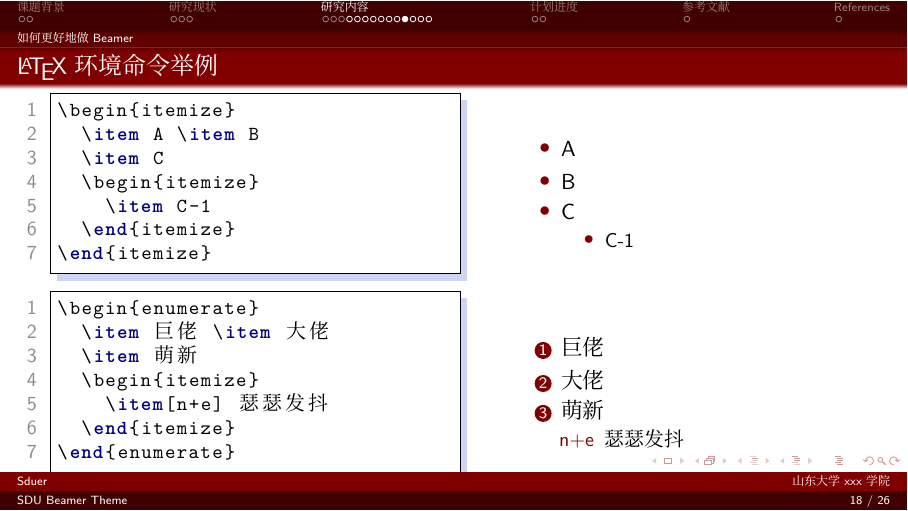
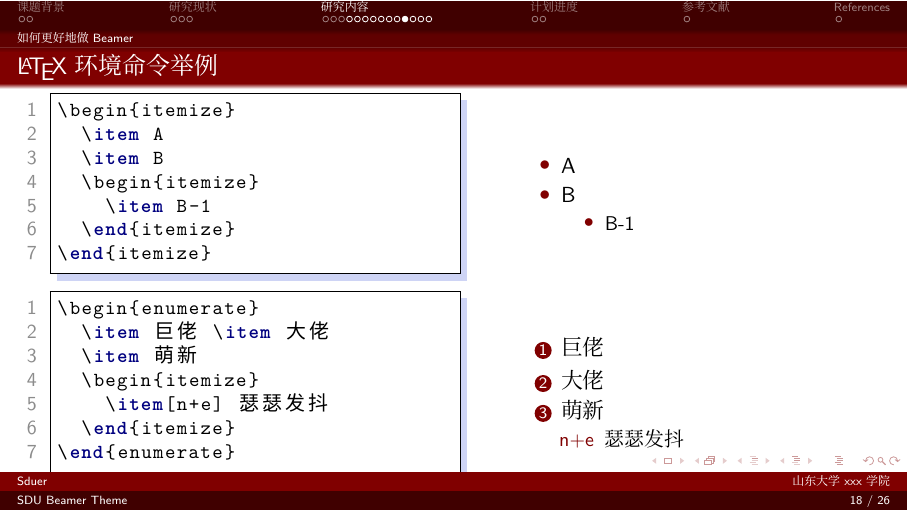
Before and after one commit to ShinoharaHaruna/SDU-Beamer-Theme, LaTeX slides (slide.tex, which reads SDU.sty): page 23 of 31. Compiled offline with XeLaTeX; a missing font is replaced by an installed copy or a similar font.

```diff
--- a/SDU.sty
+++ b/SDU.sty
@@ -1,27 +1,74 @@
+% 设置为演示模式 / Set to presentation mode
 \mode<presentation>
 
+% 初始化节标题标志 / Initialize section header flag
 \newif\ifbeamer@secheader
 \beamer@secheaderfalse
 
+% 处理选项 / Process options
 %\DeclareOptionBeamer{secheader}{\beamer@secheadertrue}
 \ProcessOptionsBeamer
 
+% 使用外部主题 / Use outer theme
 \useoutertheme[footline=authorinstitutetitle]{smoothbars}
-\makeatletter % [add curpage/total page at the bottom](http://tex.stackexchange.com/questions/100838/beamer-dresden-theme-miniframes-appeareance-and-frame-number-insertion)
+
+% 颜色和图形支持 / Colors and graphics support
+\usepackage{xcolor} % 颜色支持 / Color support
+\usepackage{graphicx} % 插入图像 / Include graphics
+\usepackage{pstricks} % 高级图形处理 / Advanced graphics processing
+\usepackage{tikz} % 绘图 / Drawing
+
+% 自定义颜色 / Custom colors
+\definecolor{deepblue}{rgb}{0,0,0.5}
+\definecolor{deepred}{rgb}{0.6,0,0}
+\definecolor{deepgreen}{rgb}{0,0.5,0}
+\definecolor{halfgray}{gray}{0.55}
+
+% 代码显示设置 / Code display settings
+\usepackage{listings} % 插入代码 / Insert code
+\lstset{
+    basicstyle=\ttfamily\small,
+    keywordstyle=\bfseries\color{deepblue},
+    emphstyle=\ttfamily\color{deepred}, % 自定义高亮样式 / Custom highlighting style
+    stringstyle=\color{deepgreen},
+    numbers=left,
+    numberstyle=\small\color{halfgray},
+    rulesepcolor=\color{red!20!green!20!blue!20},
+    frame=shadowbox,
+}
+
+% 数学符号和公式支持 / Math symbols and formulas support
+\usepackage{amsmath} % 数学公式 / Math formulas
+
+% 表格支持 / Tables support
+\usepackage{booktabs} % 优雅的表格线 / Elegant table lines
+\usepackage{multicol} % 多栏布局 / Multi-column layout
+
+% 文本样式支持 / Text styles support
+\usepackage{latexsym} % 额外的符号 / Additional symbols
+\usepackage{calligra} % 花体字体 / Calligraphic font
+\usepackage{ulem} % 下划线和删除线 / Underlining and strikethrough
+
+% 超链接支持 / Hyperlinks support
+\usepackage{hyperref} % 生成超链接 / Create hyperlinks
+
+% 自定义命令 / Custom commands
+\def\cmd#1{\texttt{\color{red}\footnotesize $\backslash$#1}}
+\def\env#1{\texttt{\color{blue}\footnotesize #1}}
+
+% 自定义页脚格式 / Custom footer format
+\makeatletter
 \newcommand{\frameofframes}{/}
 \newcommand{\setframeofframes}[1]{\renewcommand{\frameofframes}{#1}}
-\setbeamertemplate{footline}
-  {%
+\setbeamertemplate{footline}{
   \begin{beamercolorbox}[colsep=1.5pt]{upper separation line foot}
   \end{beamercolorbox}
-    \begin{beamercolorbox}[ht=2.5ex,dp=1.125ex,%
-      leftskip=.3cm,rightskip=.3cm plus1fil]{author in head/foot}%
+  \begin{beamercolorbox}[ht=2.5ex,dp=1.125ex,leftskip=.3cm,rightskip=.3cm plus1fil]{author in head/foot}%
     \leavevmode{\usebeamerfont{author in head/foot}\insertshortauthor}%
     \hfill%
     {\usebeamerfont{institute in head/foot}\usebeamercolor[fg]{institute in head/foot}\insertshortinstitute}%
   \end{beamercolorbox}%
-    \begin{beamercolorbox}[ht=2.5ex,dp=1.125ex,%
-      leftskip=.3cm,rightskip=.3cm plus1fil]{title in head/foot}%
+  \begin{beamercolorbox}[ht=2.5ex,dp=1.125ex,leftskip=.3cm,rightskip=.3cm plus1fil]{title in head/foot}%
     {\usebeamerfont{title in head/foot}\insertshorttitle}%
     \hfill%
     {\usebeamerfont{frame number}\usebeamercolor[fg]{frame number}\insertframenumber~\frameofframes~\inserttotalframenumber}
@@ -31,37 +78,42 @@
 }
 \makeatother
 
+% 使用内部主题 / Use inner theme
 \useinnertheme{circles}
 
-%\useoutertheme{default}
-%\useinnertheme[shadow=true]{rounded}
-
-\xdefinecolor{peaking}{rgb}{0.5,0.0,0.0}  %RGB#820010
+% 自定义颜色和字体设置 / Custom color and font settings
+\xdefinecolor{peaking}{rgb}{0.5,0.0,0.0}  % RGB#820010
 \setbeamercolor{footline}{bg=peaking}
 \setbeamercolor{frametitle}{bg=peaking,fg=white}
 \setbeamercolor{title}{bg=peaking}
 \setbeamerfont{frametitle}{size=\large}
 
+% 设置参考文献和标题模板 / Set bibliography and caption templates
 \setbeamertemplate{bibliography item}[text]
 \setbeamertemplate{caption}[numbered]
 
+% 调整调色板颜色 / Adjust palette colors
 \setbeamercolor{palette primary}{use=structure,fg=white,bg=structure.fg}
 \setbeamercolor{palette secondary}{use=structure,fg=white,bg=structure.fg!75!black}
 \setbeamercolor{palette tertiary}{use=structure,fg=white,bg=structure.fg!50!black}
 \setbeamercolor{palette quaternary}{fg=white,bg=structure.fg!50!black}
-%\setbeamercolor*{sidebar}{use=structure,bg=structure.fg}
+
+% 设置标题颜色 / Set title color
 \setbeamercolor{titlelike}{parent=palette primary}
 
-%% try
+% 设置块标题颜色 / Set block title color
 \setbeamercolor{block title}{bg=peaking,fg=white}
 \setbeamercolor*{block title example}{use={normal text,example text},bg=white,fg=peaking}
+
+% 调整分隔线和项目颜色 / Adjust separation line and item colors
 \setbeamercolor{fine separation line}{}
 \setbeamercolor{item projected}{fg=white}
+
+% 调整侧边栏颜色 / Adjust sidebar colors
 \setbeamercolor{palette sidebar primary}{use=normal text,fg=normal text.fg}
 \setbeamercolor{palette sidebar quaternary}{use=structure,fg=structure.fg}
 \setbeamercolor{palette sidebar secondary}{use=structure,fg=structure.fg}
 \setbeamercolor{palette sidebar tertiary}{use=normal text,fg=normal text.fg}
-%\setbeamercolor{palette sidebar quaternary}{fg=white}
 \setbeamercolor{section in sidebar}{fg=brown}
 \setbeamercolor{section in sidebar shaded}{fg=grey}
 \setbeamercolor{separation line}{}
@@ -70,16 +122,19 @@
 \setbeamercolor{structure}{fg=peaking}
 \setbeamercolor{subsection in sidebar}{fg=brown}
 \setbeamercolor{subsection in sidebar shaded}{fg=grey}
+
+% 在每个节和子节开始时插入目录 / Insert table of contents at the beginning of each section and subsection
 \AtBeginSection[]{
   \begin{frame}
     \tableofcontents[sectionstyle=show/shaded,subsectionstyle=show/shaded/hide,subsubsectionstyle=show/shaded/hide]
   \end{frame}
 }
+
 \AtBeginSubsection[]{
   \begin{frame}
     \tableofcontents[sectionstyle=show/shaded,subsectionstyle=show/shaded/hide,subsubsectionstyle=show/shaded/hide]
   \end{frame}
 }
 
-\mode
-<all>
+% 设置模式为所有模式 / Set mode to all
+\mode<all>
--- a/slide.tex
+++ b/slide.tex
@@ -1,46 +1,25 @@
 \documentclass[aspectratio=169]{beamer}
-\usepackage{hyperref}
 
-\usepackage{fontspec}
-\usepackage{xeCJK}
-\setCJKsansfont[AutoFakeBold]{LXGW WenKai}
-\setmainfont{Times New Roman}
+% 字体设置 / Font settings
+\usepackage{fontspec} % 字体选择 / Font selection
+\usepackage{xeCJK} % 中文字体支持 / Chinese font support
+\setCJKsansfont[AutoFakeBold]{LXGW WenKai} % 设置中文无衬线字体 / Set Chinese sans-serif font
+\setCJKmainfont{LXGW WenKai} % 设置中文衬线字体 / Set Chinese serif font
+\setCJKmonofont{Sarasa Mono SC} % 设置中文等宽字体 / Set Chinese monospaced font
+\setmainfont{Times New Roman} % 设置主字体 / Set main font
 
-\usepackage[citestyle=authoryear, backend=biber]{biblatex}
-\addbibresource{ref.bib}
+% 参考文献 / References
+\usepackage[citestyle=authoryear, backend=biber]{biblatex} % 参考文献管理 / Bibliography management
+\addbibresource{ref.bib} % 添加参考文献文件 / Add bibliography file
 
-% other packages
-\usepackage{latexsym, amsmath, xcolor, multicol, booktabs, calligra}
-\usepackage{graphicx, pstricks, listings, stackengine}
-
+% 文档信息 / Document information
 \author{Sduer}
 \title{SDU Beamer Theme}
 \subtitle{毕业设计开题报告}
 \institute{山东大学xxx学院}
 \date{2024年12月}
+
 \usepackage{SDU}
-\usepackage{ulem}
-\usepackage{tikz}
-
-% defs
-\def\cmd#1{\texttt{\color{red}\footnotesize $\backslash$#1}}
-\def\env#1{\texttt{\color{blue}\footnotesize #1}}
-\definecolor{deepblue}{rgb}{0,0,0.5}
-\definecolor{deepred}{rgb}{0.6,0,0}
-\definecolor{deepgreen}{rgb}{0,0.5,0}
-\definecolor{halfgray}{gray}{0.55}
-
-\lstset{
-    basicstyle=\ttfamily\small,
-    keywordstyle=\bfseries\color{deepblue},
-    emphstyle=\ttfamily\color{deepred},    % Custom highlighting style
-    stringstyle=\color{deepgreen},
-    numbers=left,
-    numberstyle=\small\color{halfgray},
-    rulesepcolor=\color{red!20!green!20!blue!20},
-    frame=shadowbox,
-}
-
 
 \begin{document}
 
@@ -229,10 +207,10 @@
     \begin{minipage}{0.5\linewidth}
 \begin{lstlisting}[language=TeX]
 \begin{itemize}
-  \item A \item B
-  \item C
+  \item A
+  \item B
   \begin{itemize}
-    \item C-1
+    \item B-1
   \end{itemize}
 \end{itemize}
 \end{lstlisting}
```
Also changed, not shown: slide.tex (4 more changed lines). Lines whose indentation alone changed are shown as unchanged.
